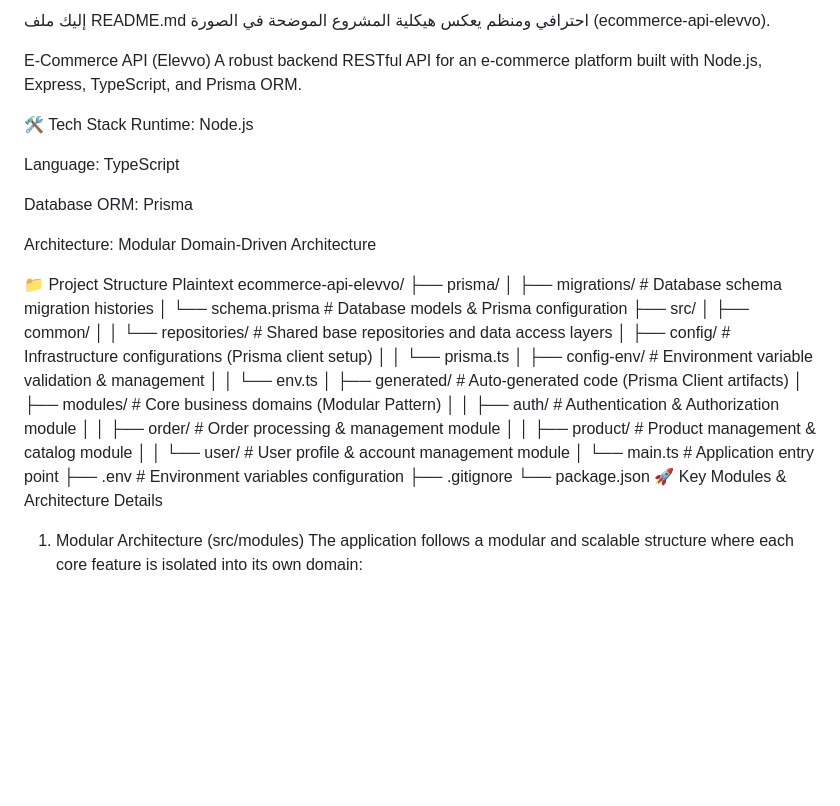
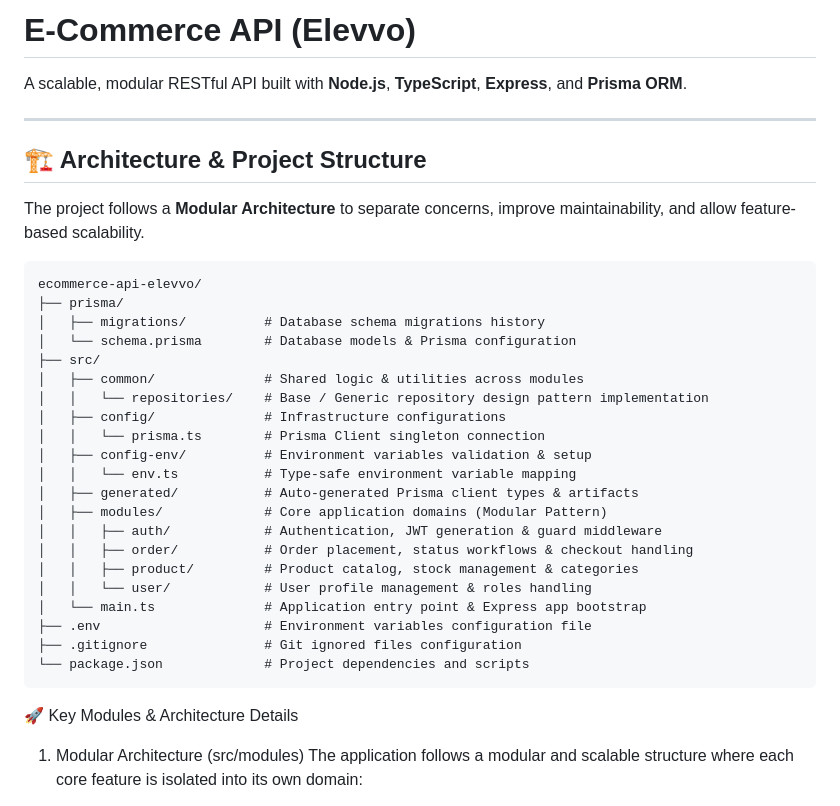
Before and after one commit to Rahma108/ecommerce-api-elevvo, a Markdown page: README.md, the part around the change. Rendered like a GitHub page; blank space fills up the shorter version.

Commit message:
Revise README for clarity and structure
Updated README.md to enhance project description, architecture details, and project structure.

````diff
--- a/README.md
+++ b/README.md
@@ -1,40 +1,38 @@
-إليك ملف README.md احترافي ومنظم يعكس هيكلية المشروع الموضحة في الصورة (ecommerce-api-elevvo).
+# E-Commerce API (Elevvo)
 
-E-Commerce API (Elevvo)
-A robust backend RESTful API for an e-commerce platform built with Node.js, Express, TypeScript, and Prisma ORM.
+A scalable, modular RESTful API built with **Node.js**, **TypeScript**, **Express**, and **Prisma ORM**.
 
-🛠️ Tech Stack
-Runtime: Node.js
+---
 
-Language: TypeScript
+## 🏗️ Architecture & Project Structure
 
-Database ORM: Prisma
+The project follows a **Modular Architecture** to separate concerns, improve maintainability, and allow feature-based scalability.
 
-Architecture: Modular Domain-Driven Architecture
-
-📁 Project Structure
-Plaintext
+```text
 ecommerce-api-elevvo/
 ├── prisma/
-│   ├── migrations/          # Database schema migration histories
+│   ├── migrations/          # Database schema migrations history
 │   └── schema.prisma        # Database models & Prisma configuration
 ├── src/
-│   ├── common/
-│   │   └── repositories/    # Shared base repositories and data access layers
-│   ├── config/              # Infrastructure configurations (Prisma client setup)
-│   │   └── prisma.ts
-│   ├── config-env/          # Environment variable validation & management
-│   │   └── env.ts
-│   ├── generated/           # Auto-generated code (Prisma Client artifacts)
-│   ├── modules/             # Core business domains (Modular Pattern)
-│   │   ├── auth/            # Authentication & Authorization module
-│   │   ├── order/           # Order processing & management module
-│   │   ├── product/         # Product management & catalog module
-│   │   └── user/            # User profile & account management module
-│   └── main.ts              # Application entry point
-├── .env                     # Environment variables configuration
-├── .gitignore
-└── package.json
+│   ├── common/              # Shared logic & utilities across modules
+│   │   └── repositories/    # Base / Generic repository design pattern implementation
+│   ├── config/              # Infrastructure configurations
+│   │   └── prisma.ts        # Prisma Client singleton connection
+│   ├── config-env/          # Environment variables validation & setup
+│   │   └── env.ts           # Type-safe environment variable mapping
+│   ├── generated/           # Auto-generated Prisma client types & artifacts
+│   ├── modules/             # Core application domains (Modular Pattern)
+│   │   ├── auth/            # Authentication, JWT generation & guard middleware
+│   │   ├── order/           # Order placement, status workflows & checkout handling
+│   │   ├── product/         # Product catalog, stock management & categories
+│   │   └── user/            # User profile management & roles handling
+│   └── main.ts              # Application entry point & Express app bootstrap
+├── .env                     # Environment variables configuration file
+├── .gitignore               # Git ignored files configuration
+└── package.json             # Project dependencies and scripts
+```
+
+
 🚀 Key Modules & Architecture Details
 1. Modular Architecture (src/modules)
 The application follows a modular and scalable structure where each core feature is isolated into its own domain:
````
